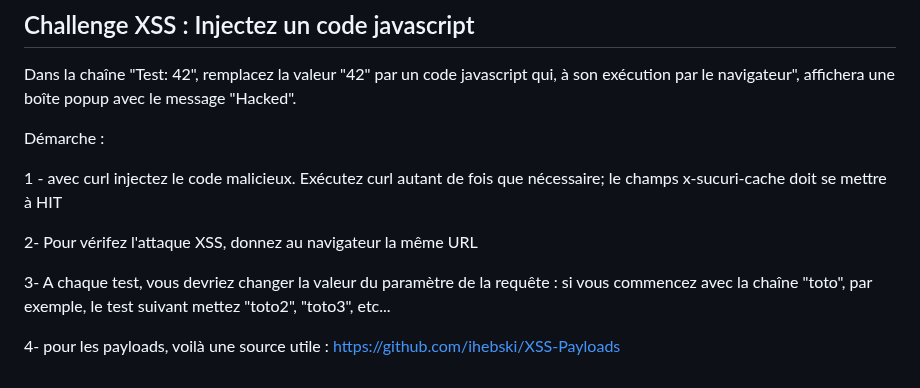
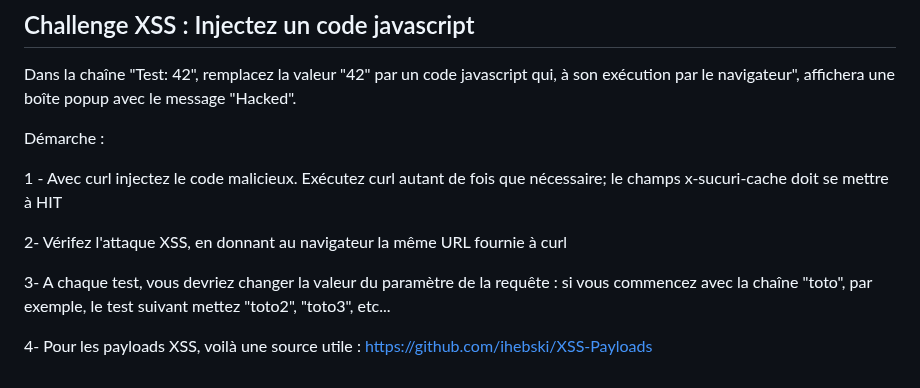
Before and after one commit to adell2024/intro_securite_info, a Markdown page: 05-xss/01-http-headers/README.md, the part around the change. GitHub-like rendering.

```diff
--- a/05-xss/01-http-headers/README.md
+++ b/05-xss/01-http-headers/README.md
@@ -69,10 +69,10 @@ Dans la chaîne "Test: 42", remplacez la valeur "42" par un code javascript qui,
 
 Démarche :
 
-1 - avec curl injectez le code malicieux. Exécutez curl autant de fois que nécessaire; le champs x-sucuri-cache doit se mettre à HIT
+1 - Avec curl injectez le code malicieux. Exécutez curl autant de fois que nécessaire; le champs x-sucuri-cache doit se mettre à HIT
 
-2- Pour vérifez l'attaque XSS, donnez au navigateur la même URL
+2- Vérifez l'attaque XSS, en donnant au navigateur la même URL fournie à curl
 
 3- A chaque test, vous devriez changer la valeur du paramètre de la requête : si vous commencez avec la chaîne "toto", par exemple, le test suivant mettez "toto2", "toto3", etc...
 
-4- pour les payloads, voilà une source utile : https://github.com/ihebski/XSS-Payloads
+4- Pour les payloads XSS, voilà une source utile : https://github.com/ihebski/XSS-Payloads
```
